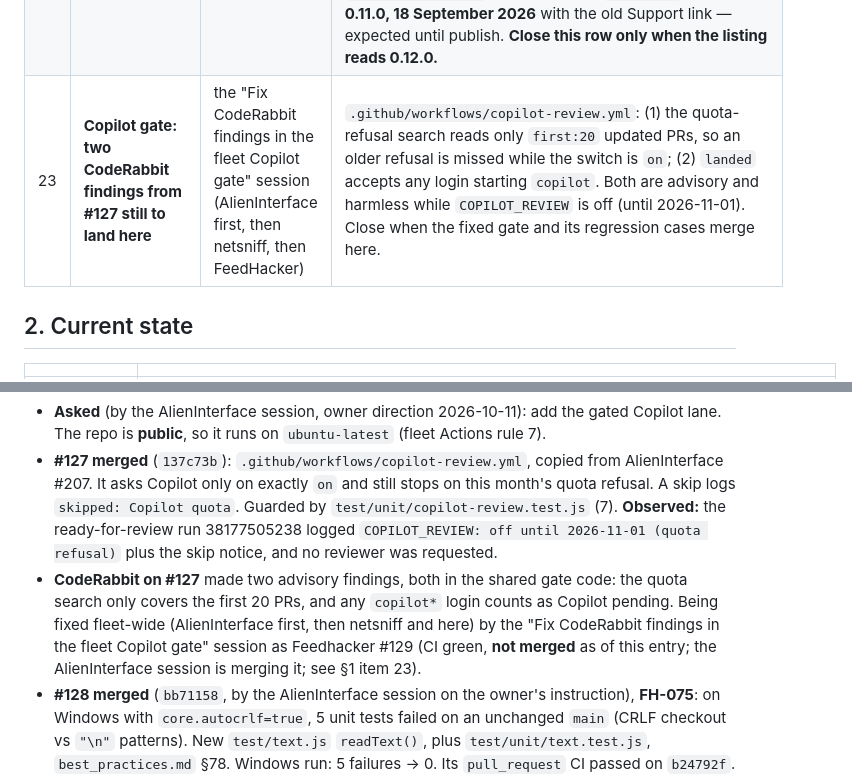
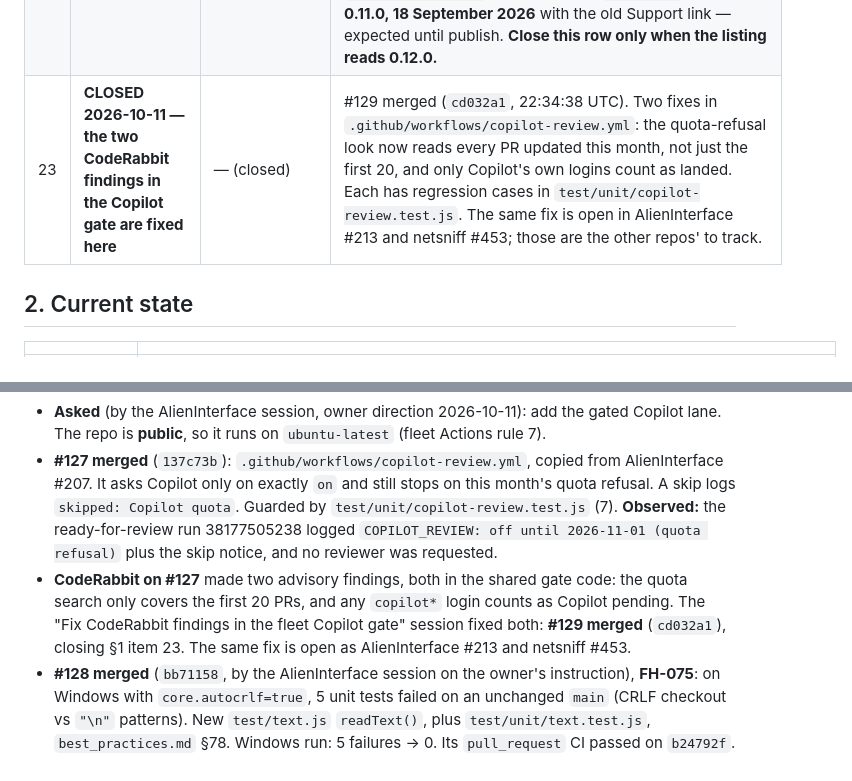
Before and after one commit to newellnarco/Feedhacker, a Markdown page: SESSION-STATE.md, 2 parts joined by grey strips. GitHub-like rendering.

Commit message:
docs(session-state): #129 merged — close §1 item 23
Co-Authored-By: Claude Opus 5.5 <noreply@anthropic.com>

```diff
--- a/SESSION-STATE.md
+++ b/SESSION-STATE.md
@@ -41,7 +41,7 @@ here, it is not open. Close an item by deleting its row and saying so in the Ses
 | 20 | **CLOSED 2026-10-11 — CodeRabbit is back on FeedHacker, app-side too** | — (closed) | The open question was whether the 2026-07-29 app-side removal had been undone. **Observed, not inferred:** on draft PR #123 (2026-10-11 14:31 UTC) `coderabbitai[bot]` posted its *"Draft PR not reviewed"* notice — so the app is installed and reading this repo, and `drafts: false` is being honoured. The first actual review will come on the opening push of a non-draft PR. Branch protection untouched: `CodeRabbit` must never be a required check. |
 | 21 | **FH-073 SHIPPED to GitHub as v0.12.0 — store publish blocked, see item 22** | — (closed into 22) | Merged as #123 (`e7b4765`) on green CI; Release run #32 cut tag `v0.12.0` and the GitHub Release with five assets. The fix reaches **sideload/MSI** users now and **store** users only once item 22 clears. **Still unconfirmed:** whether the maintainer's original "stopped working" symptom was this or something a saved page cannot show (CSS) — ask if it persists after 0.12.0 is live. |
 | 22 | **0.12.0 resubmitted to the store after FH-074 — awaiting Google review** | Google; then next session (confirm Live from the listing) | Run #32's publish was refused (`400 … Support URL is not reachable`) because the repo was private. **Resolved 2026-10-11:** the public support page `https://newellnarco.github.io/Feedhacker/support.html` went live (#125, verified 200); the maintainer reports setting it as the Support URL and pressing **Submit for review** on the 0.12.0 draft — *reported, not observed*: sessions cannot see the dashboard. The maintainer also made the repo **PUBLIC** — **verified** logged-out: API `"visibility": "public"`, repo/releases/`feedhacker-0.12.0-win.zip`/`api.github.com/…/releases/latest` all 200, the latter serving `v0.12.0` (so the Windows updater works again); Pull requests restricted to **collaborators only**; custom social preview uploaded (repo `og:image` is a `repository-images` URL). Listing at `?hl=en-IE` still reads **0.11.0, 18 September 2026** with the old Support link — expected until publish. **Close this row only when the listing reads 0.12.0.** |
-| 23 | **Copilot gate: two CodeRabbit findings from #127 still to land here** | the "Fix CodeRabbit findings in the fleet Copilot gate" session (AlienInterface first, then netsniff, then FeedHacker) | `.github/workflows/copilot-review.yml`: (1) the quota-refusal search reads only `first:20` updated PRs, so an older refusal is missed while the switch is `on`; (2) `landed` accepts any login starting `copilot`. Both are advisory and harmless while `COPILOT_REVIEW` is off (until 2026-11-01). Close when the fixed gate and its regression cases merge here. |
+| 23 | **CLOSED 2026-10-11 — the two CodeRabbit findings in the Copilot gate are fixed here** | — (closed) | #129 merged (`cd032a1`, 22:34:38 UTC). Two fixes in `.github/workflows/copilot-review.yml`: the quota-refusal look now reads every PR updated this month, not just the first 20, and only Copilot's own logins count as landed. Each has regression cases in `test/unit/copilot-review.test.js`. The same fix is open in AlienInterface #213 and netsniff #453; those are the other repos' to track. |
 
 ## 2. Current state
 
@@ -111,10 +111,9 @@ Newest first. One entry per session; keep entries short and factual.
   **Observed:** the ready-for-review run 38177505238 logged `COPILOT_REVIEW: off until
   2026-11-01 (quota refusal)` plus the skip notice, and no reviewer was requested.
 - **CodeRabbit on #127** made two advisory findings, both in the shared gate code: the quota
-  search only covers the first 20 PRs, and any `copilot*` login counts as Copilot pending. Being
-  fixed fleet-wide (AlienInterface first, then netsniff and here) by the "Fix CodeRabbit findings
-  in the fleet Copilot gate" session as Feedhacker #129 (CI green, **not merged** as of this
-  entry; the AlienInterface session is merging it; see §1 item 23).
+  search only covers the first 20 PRs, and any `copilot*` login counts as Copilot pending. The
+  "Fix CodeRabbit findings in the fleet Copilot gate" session fixed both: **#129 merged**
+  (`cd032a1`), closing §1 item 23. The same fix is open as AlienInterface #213 and netsniff #453.
 - **#128 merged** (`bb71158`, by the AlienInterface session on the owner's instruction), **FH-075**:
   on Windows with `core.autocrlf=true`, 5 unit tests failed on an unchanged `main` (CRLF checkout
   vs `"\n"` patterns). New `test/text.js` `readText()`, plus `test/unit/text.test.js`,
```
